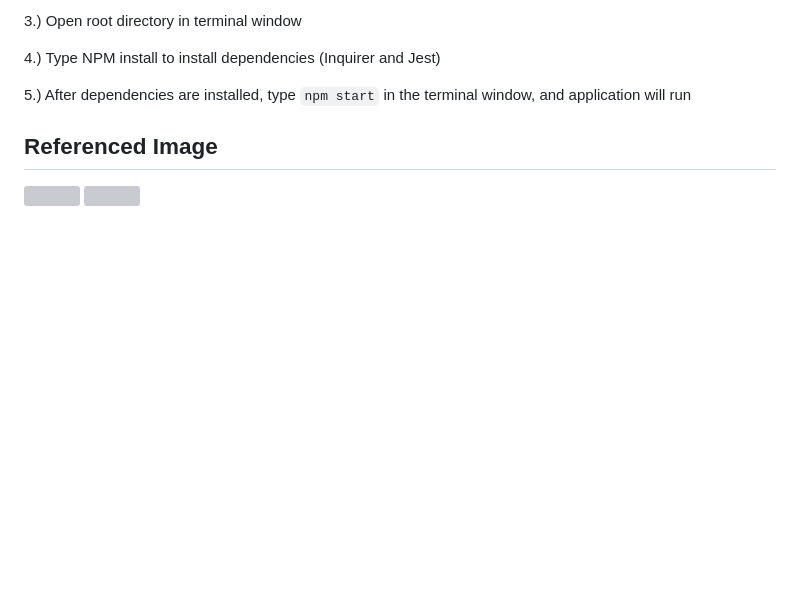
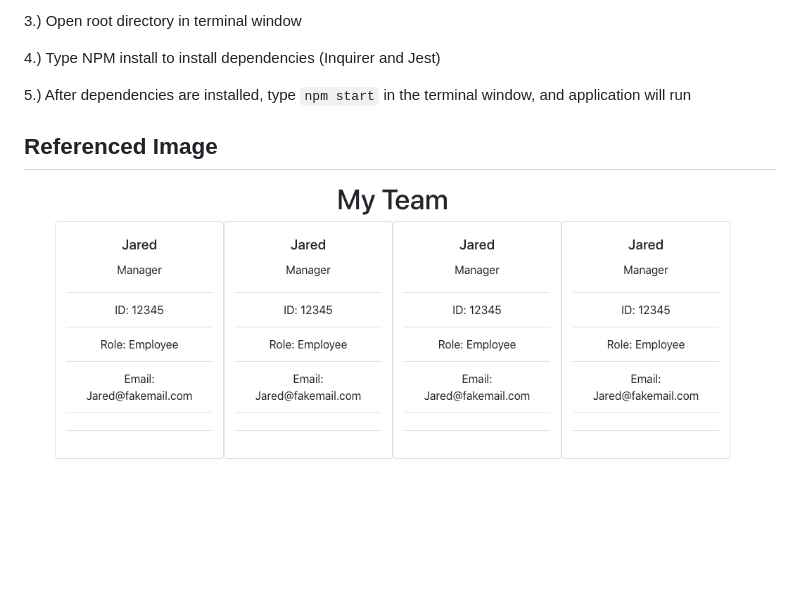
Before and after one commit to joshacross/team-profile-generator, a Markdown page: README.md, the part around the change. Rendered like a GitHub page; pictures changed too: team.png (added); blank space fills up the shorter version; grey boxes are pictures that could not be loaded.

```diff
--- a/README.md
+++ b/README.md
@@ -40,5 +40,4 @@ Team Profile Generator, is a node.js application that is using object oriented p
 5.) After dependencies are installed, type `npm start` in the terminal window, and application will run
 
 ## Referenced Image
-<img src="" alt="">
-<img src="" alt="">
+<img src="./team.png">
```
